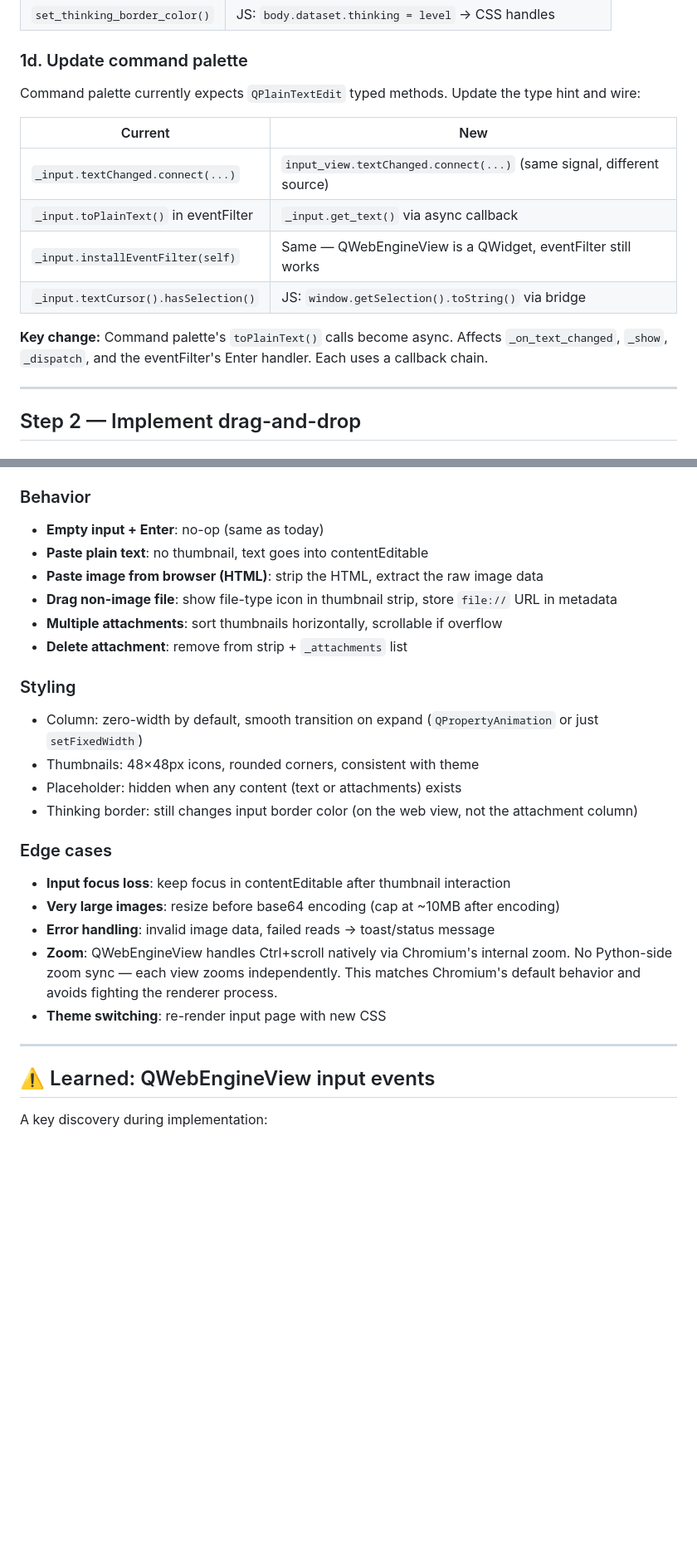
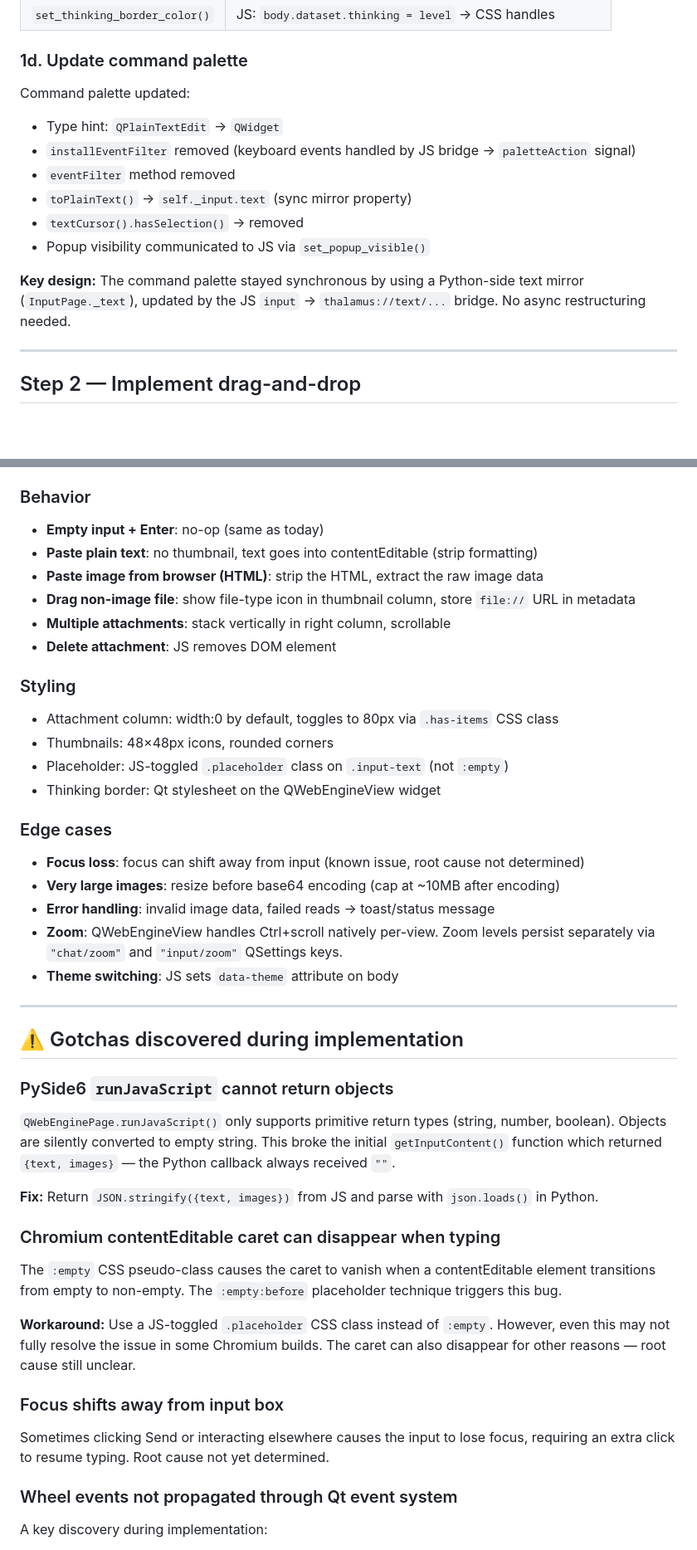
Before and after one commit to evertvorster/llm_thalamus, a Markdown page: plan-input-webengine.md, 2 parts joined by grey strips. Shown at 83% size. GitHub-like rendering; blank space fills up the shorter version.

Commit message:
Update plan doc with implementation outcome, bugs found and fixes applied

```diff
--- a/plan-input-webengine.md
+++ b/plan-input-webengine.md
@@ -57,16 +57,15 @@ Replace `ChatInput` usage in `main_window.py`:
 
 ### 1d. Update command palette
 
-Command palette currently expects `QPlainTextEdit` typed methods. Update the type hint and wire:
+Command palette updated:
+- Type hint: `QPlainTextEdit` → `QWidget`
+- `installEventFilter` removed (keyboard events handled by JS bridge → `paletteAction` signal)
+- `eventFilter` method removed
+- `toPlainText()` → `self._input.text` (sync mirror property)
+- `textCursor().hasSelection()` → removed
+- Popup visibility communicated to JS via `set_popup_visible()`
 
-| Current | New |
-|---|---|
-| `_input.textChanged.connect(...)` | `input_view.textChanged.connect(...)` (same signal, different source) |
-| `_input.toPlainText()` in eventFilter | `_input.get_text()` via async callback |
-| `_input.installEventFilter(self)` | Same — QWebEngineView is a QWidget, eventFilter still works |
-| `_input.textCursor().hasSelection()` | JS: `window.getSelection().toString()` via bridge |
-
-**Key change:** Command palette's `toPlainText()` calls become async. Affects `_on_text_changed`, `_show`, `_dispatch`, and the eventFilter's Enter handler. Each uses a callback chain.
+**Key design:** The command palette stayed synchronous by using a Python-side text mirror (`InputPage._text`), updated by the JS `input` → `thalamus://text/...` bridge. No async restructuring needed.
 
 ---
 
@@ -118,28 +117,43 @@ Similar flow but from clipboard:
 
 ### Behavior
 - **Empty input + Enter**: no-op (same as today)
-- **Paste plain text**: no thumbnail, text goes into contentEditable
+- **Paste plain text**: no thumbnail, text goes into contentEditable (strip formatting)
 - **Paste image from browser (HTML)**: strip the HTML, extract the raw image data
-- **Drag non-image file**: show file-type icon in thumbnail strip, store `file://` URL in metadata
-- **Multiple attachments**: sort thumbnails horizontally, scrollable if overflow
-- **Delete attachment**: remove from strip + `_attachments` list
+- **Drag non-image file**: show file-type icon in thumbnail column, store `file://` URL in metadata
+- **Multiple attachments**: stack vertically in right column, scrollable
+- **Delete attachment**: JS removes DOM element
 
 ### Styling
-- Column: zero-width by default, smooth transition on expand (`QPropertyAnimation` or just `setFixedWidth`)
-- Thumbnails: 48×48px icons, rounded corners, consistent with theme
-- Placeholder: hidden when any content (text or attachments) exists
-- Thinking border: still changes input border color (on the web view, not the attachment column)
+- Attachment column: width:0 by default, toggles to 80px via `.has-items` CSS class
+- Thumbnails: 48×48px icons, rounded corners
+- Placeholder: JS-toggled `.placeholder` class on `.input-text` (not `:empty`)
+- Thinking border: Qt stylesheet on the QWebEngineView widget
 
 ### Edge cases
-- **Input focus loss**: keep focus in contentEditable after thumbnail interaction
+- **Focus loss**: focus can shift away from input (known issue, root cause not determined)
 - **Very large images**: resize before base64 encoding (cap at ~10MB after encoding)
 - **Error handling**: invalid image data, failed reads → toast/status message
-- **Zoom**: QWebEngineView handles Ctrl+scroll natively via Chromium's internal zoom. No Python-side zoom sync — each view zooms independently. This matches Chromium's default behavior and avoids fighting the renderer process.
-- **Theme switching**: re-render input page with new CSS
+- **Zoom**: QWebEngineView handles Ctrl+scroll natively per-view. Zoom levels persist separately via `"chat/zoom"` and `"input/zoom"` QSettings keys.
+- **Theme switching**: JS sets `data-theme` attribute on body
 
 ---
 
-## ⚠️ Learned: QWebEngineView input events
+## ⚠️ Gotchas discovered during implementation
+
+### PySide6 `runJavaScript` cannot return objects
+`QWebEnginePage.runJavaScript()` only supports primitive return types (string, number, boolean). Objects are silently converted to empty string. This broke the initial `getInputContent()` function which returned `{text, images}` — the Python callback always received `""`.
+
+**Fix:** Return `JSON.stringify({text, images})` from JS and parse with `json.loads()` in Python.
+
+### Chromium contentEditable caret can disappear when typing
+The `:empty` CSS pseudo-class causes the caret to vanish when a contentEditable element transitions from empty to non-empty. The `:empty:before` placeholder technique triggers this bug.
+
+**Workaround:** Use a JS-toggled `.placeholder` CSS class instead of `:empty`. However, even this may not fully resolve the issue in some Chromium builds. The caret can also disappear for other reasons — root cause still unclear.
+
+### Focus shifts away from input box
+Sometimes clicking Send or interacting elsewhere causes the input to lose focus, requiring an extra click to resume typing. Root cause not yet determined.
+
+### Wheel events not propagated through Qt event system
 
 A key discovery during implementation:
 
```
Also changed, not shown: other parts of plan-input-webengine.md (+20 -2 lines).
